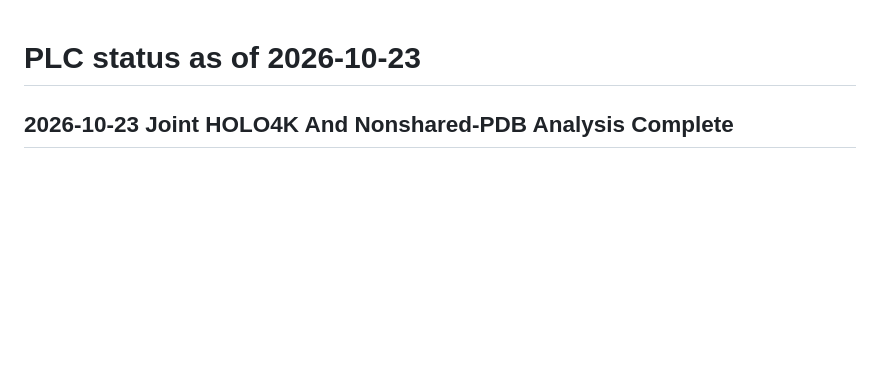
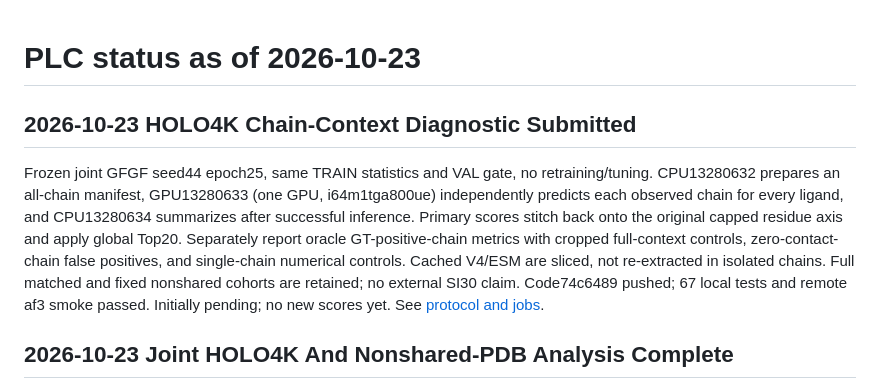
Before and after one commit to sunnylab-cb/PLC, a Markdown page: docs/PROJECT_STATUS.md, the part around the change. Drawn GitHub-style; blank space fills up the shorter version.

Commit message:
Record HOLO4K chain-context evaluation jobs and protocol

```diff
--- a/docs/PROJECT_STATUS.md
+++ b/docs/PROJECT_STATUS.md
@@ -1,4 +1,18 @@
 # PLC status as of 2026-10-23
+
+## 2026-10-23 HOLO4K Chain-Context Diagnostic Submitted
+
+Frozen joint GFGF seed44 epoch25, same TRAIN statistics and VAL gate, no
+retraining/tuning. CPU13280632 prepares an all-chain manifest, GPU13280633
+(one GPU, i64m1tga800ue) independently predicts each observed chain for every
+ligand, and CPU13280634 summarizes after successful inference. Primary scores
+stitch back onto the original capped residue axis and apply global Top20.
+Separately report oracle GT-positive-chain metrics with cropped full-context
+controls, zero-contact-chain false positives, and single-chain numerical
+controls. Cached V4/ESM are sliced, not re-extracted in isolated chains.
+Full matched and fixed nonshared cohorts are retained; no external SI30 claim.
+Code74c6489 pushed; 67 local tests and remote af3 smoke passed. Initially
+pending; no new scores yet. See [protocol and jobs](joint_holo_chain_context_20261023.md).
 
 ## 2026-10-23 Joint HOLO4K And Nonshared-PDB Analysis Complete
 
```
Also changed, not shown: docs/joint_holo_chain_context_20261023.md (+16 -2 lines).
